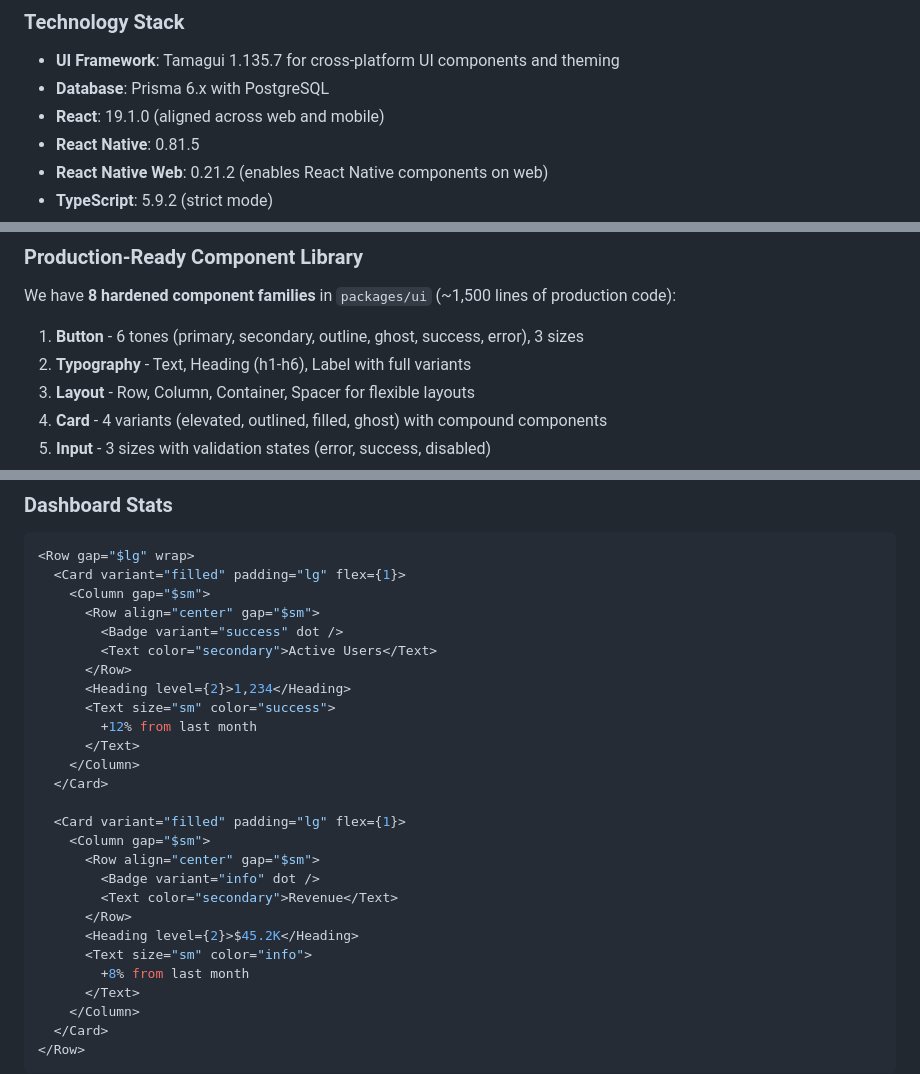
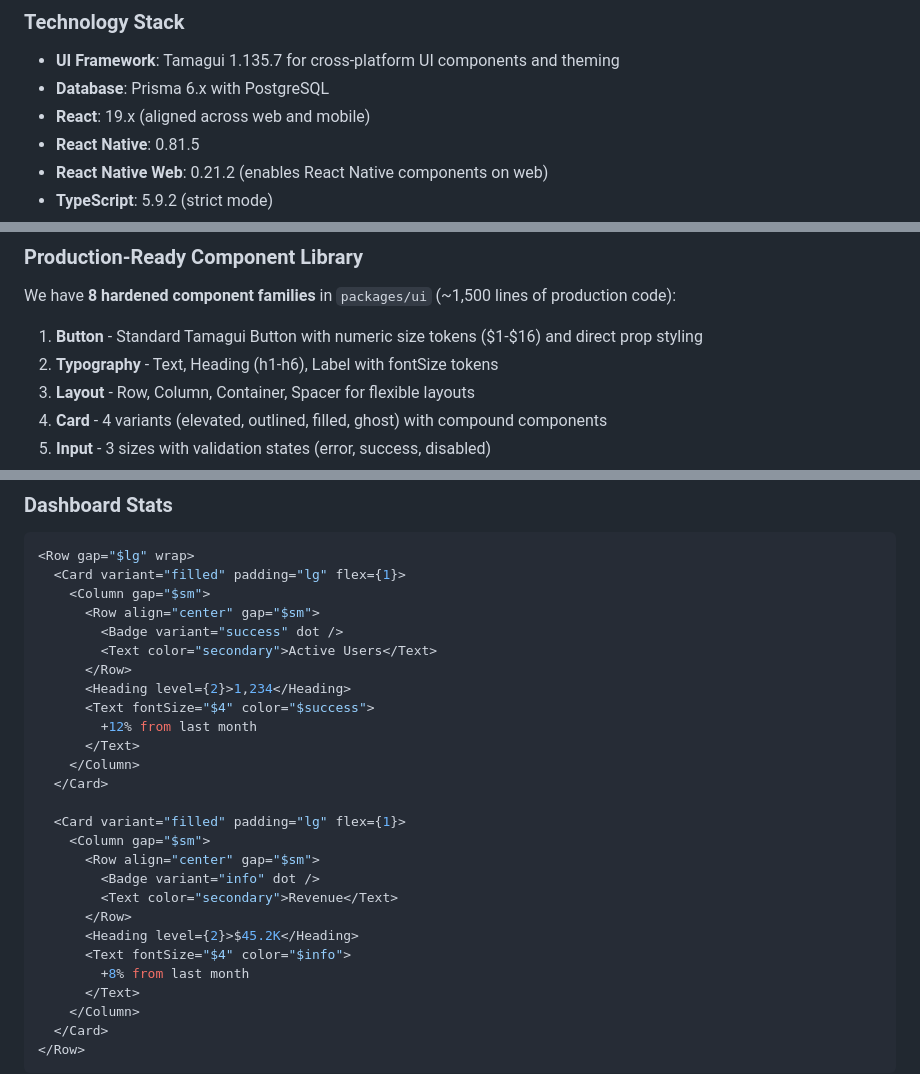
Before and after one commit to Josh-moreton/buttergolf, a Markdown page: .github/copilot-instructions.md, 3 parts joined by grey strips. Rendered like a GitHub page.

```diff
--- a/.github/copilot-instructions.md
+++ b/.github/copilot-instructions.md
@@ -25,7 +25,7 @@ This guide also documents our authentication setup using Clerk for both platform
 
 - **UI Framework**: Tamagui 1.135.7 for cross-platform UI components and theming
 - **Database**: Prisma 6.x with PostgreSQL
-- **React**: 19.1.0 (aligned across web and mobile)
+- **React**: 19.x (aligned across web and mobile)
 - **React Native**: 0.81.5
 - **React Native Web**: 0.21.2 (enables React Native components on web)
 - **TypeScript**: 5.9.2 (strict mode)
@@ -634,8 +633,8 @@ function ThemedComponent() {
 
 We have **8 hardened component families** in `packages/ui` (~1,500 lines of production code):
 
-1. **Button** - 6 tones (primary, secondary, outline, ghost, success, error), 3 sizes
-2. **Typography** - Text, Heading (h1-h6), Label with full variants
+1. **Button** - Standard Tamagui Button with numeric size tokens ($1-$16) and direct prop styling
+2. **Typography** - Text, Heading (h1-h6), Label with fontSize tokens
 3. **Layout** - Row, Column, Container, Spacer for flexible layouts
 4. **Card** - 4 variants (elevated, outlined, filled, ghost) with compound components
 5. **Input** - 3 sizes with validation states (error, success, disabled)
@@ -2833,7 +2827,7 @@ When generating new code:
         <Text color="secondary">Active Users</Text>
       </Row>
       <Heading level={2}>1,234</Heading>
-      <Text size="sm" color="success">
+      <Text fontSize="$4" color="$success">
         +12% from last month
       </Text>
     </Column>
@@ -2846,7 +2840,7 @@ When generating new code:
         <Text color="secondary">Revenue</Text>
       </Row>
       <Heading level={2}>$45.2K</Heading>
-      <Text size="sm" color="info">
+      <Text fontSize="$4" color="$info">
         +8% from last month
       </Text>
     </Column>
```
Also changed, not shown: other parts of .github/copilot-instructions.md (+31 -37 lines).
